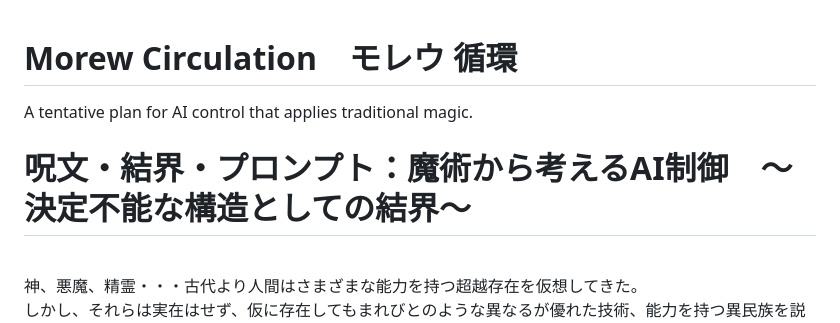
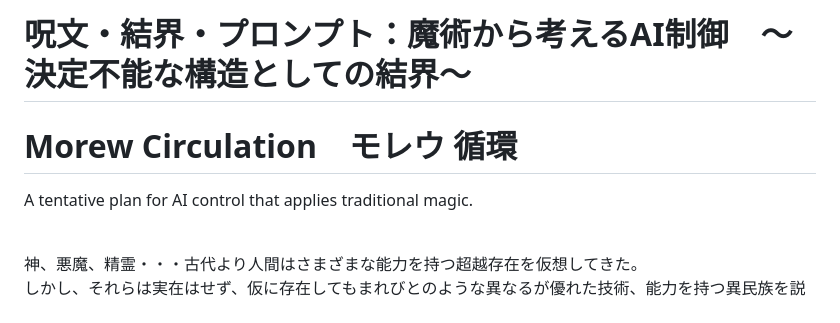
Before and after one commit to yukincom/morew-circulation, a Markdown page: README.md, the part around the change. Drawn GitHub-style.

Commit message:
Fix header formatting in README.md

```diff
--- a/README.md
+++ b/README.md
@@ -1,7 +1,7 @@
+# 呪文・結界・プロンプト：魔術から考えるAI制御　〜決定不能な構造としての結界〜
 # Morew Circulation　モレウ 循環
 A tentative plan for AI control that applies traditional magic.
 
-# 呪文・結界・プロンプト：魔術から考えるAI制御　〜決定不能な構造としての結界〜
 <br>
 神、悪魔、精霊・・・古代より人間はさまざまな能力を持つ超越存在を仮想してきた。<br>
 しかし、それらは実在はせず、仮に存在してもまれびとのような異なるが優れた技術、能力を持つ異民族を説明しやすい形に置き換えたものであり、それらは人間の枠を大きく超える存在ではなかった。<br>
```
